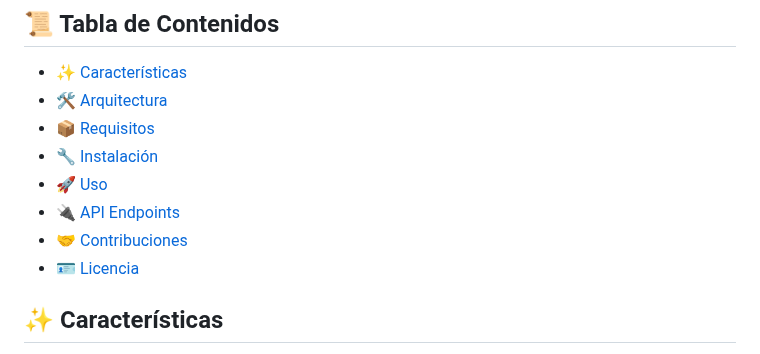
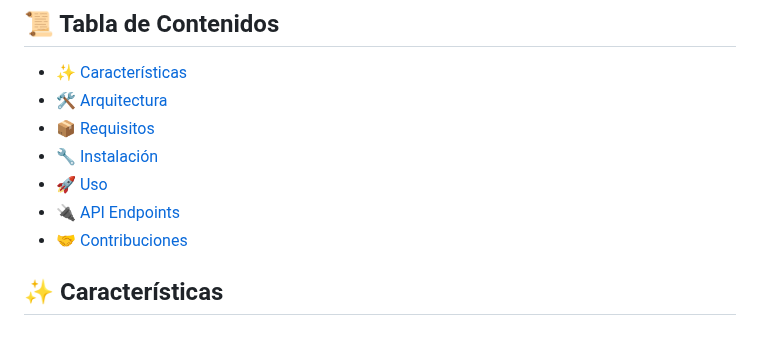
Before and after one commit to ignaciopadron/socio-political-survey, a Markdown page: README.md, the part around the change. GitHub-like rendering.

```diff
--- a/README.md
+++ b/README.md
@@ -14,7 +14,6 @@ Esta aplicación presenta una encuesta de 14 preguntas diseñadas para evaluar t
 - [🚀 Uso](#-uso)
 - [🔌 API Endpoints](#-api-endpoints)
 - [🤝 Contribuciones](#-contribuciones)
-- [🪪 Licencia](#-licencia)
 
 ## ✨ Características
 
```
